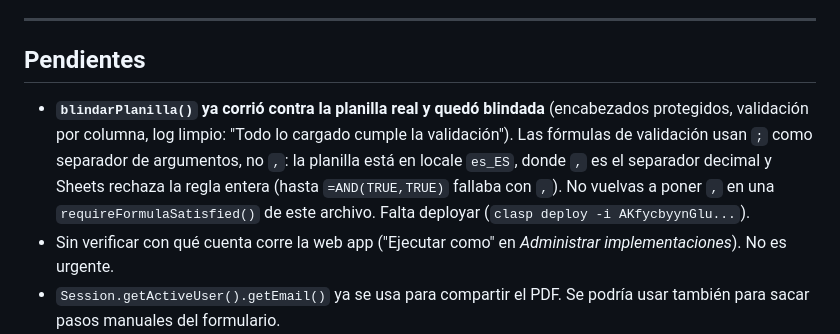
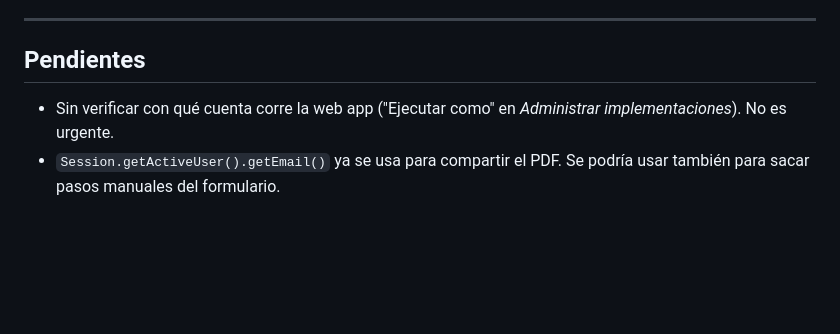
Before and after one commit to agusdimarioUCC/work-and-travel, a Markdown page: CLAUDE.md, the part around the change. Rendered like a GitHub page; blank space fills up the shorter version.

Commit message:
Saca de Pendientes el deploy de blindarPlanilla(), ya hecho
La advertencia sobre ';' como separador de fórmulas queda en el propio
comentario de blindarPlanilla() (Mantenimiento.js), no hace falta duplicarla acá.

Co-Authored-By: Claude Sonnet 5 <noreply@anthropic.com>
Claude-Session: https://claude.ai/code/session_01XRXijt27ZUdmWvubK6ZWnf

```diff
--- a/CLAUDE.md
+++ b/CLAUDE.md
@@ -390,14 +390,6 @@ Las fichas tienen DNI, domicilio y el historial académico completo del alumno.
 
 ## Pendientes
 
-- **`blindarPlanilla()` ya corrió contra la planilla real y quedó blindada**
-  (encabezados protegidos, validación por columna, log limpio: "Todo lo
-  cargado cumple la validación"). Las fórmulas de validación usan `;` como
-  separador de argumentos, no `,`: la planilla está en locale `es_ES`, donde
-  `,` es el separador decimal y Sheets rechaza la regla entera (hasta
-  `=AND(TRUE,TRUE)` fallaba con `,`). No vuelvas a poner `,` en una
-  `requireFormulaSatisfied()` de este archivo. Falta deployar
-  (`clasp deploy -i AKfycbyynGlu...`).
 - Sin verificar con qué cuenta corre la web app ("Ejecutar como" en
   *Administrar implementaciones*). No es urgente.
 - `Session.getActiveUser().getEmail()` ya se usa para compartir el PDF. Se
```
